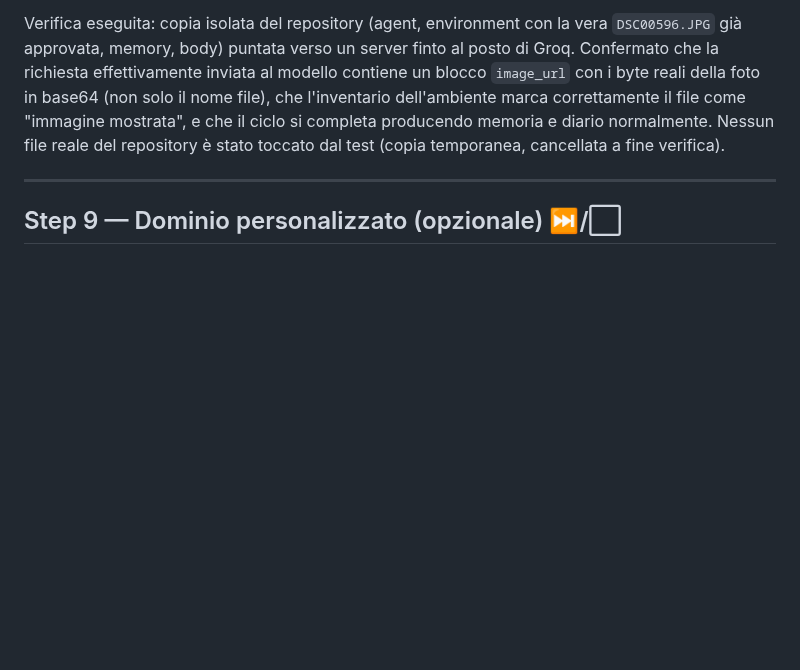
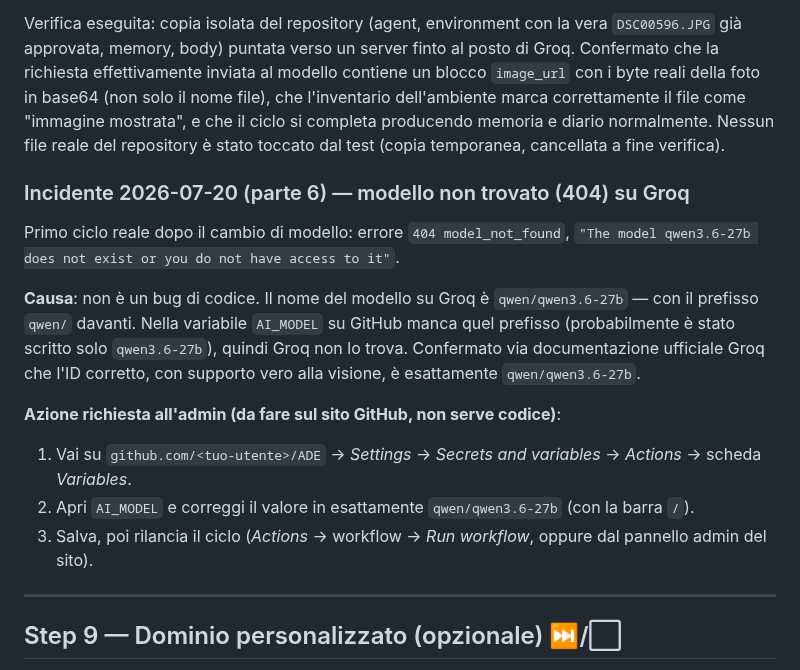
Before and after one commit to ciao-madesign/ADE, a Markdown page: GOLIVE.md, the part around the change. Drawn GitHub-style; blank space fills up the shorter version.

Commit message:
Documenta incidente: AI_MODEL su Groq senza prefisso qwen/
Diagnosi del 404 model_not_found dopo il primo ciclo col nuovo modello:
non un bug di codice, il valore della variabile AI_MODEL su GitHub va
corretto in "qwen/qwen3.6-27b" (con il prefisso qwen/).

Co-Authored-By: Claude Sonnet 5 <noreply@anthropic.com>
Claude-Session: https://claude.ai/code/session_01GcrMGRTpHiSSgDSyG9mg1Z

```diff
--- a/GOLIVE.md
+++ b/GOLIVE.md
@@ -323,6 +323,26 @@ correttamente il file come "immagine mostrata", e che il ciclo si completa
 producendo memoria e diario normalmente. Nessun file reale del repository
 è stato toccato dal test (copia temporanea, cancellata a fine verifica).
 
+### Incidente 2026-07-20 (parte 6) — modello non trovato (404) su Groq
+
+Primo ciclo reale dopo il cambio di modello: errore `404 model_not_found`,
+`"The model qwen3.6-27b does not exist or you do not have access to it"`.
+
+**Causa**: non è un bug di codice. Il nome del modello su Groq è
+`qwen/qwen3.6-27b` — con il prefisso `qwen/` davanti. Nella variabile
+`AI_MODEL` su GitHub manca quel prefisso (probabilmente è stato scritto
+solo `qwen3.6-27b`), quindi Groq non lo trova. Confermato via
+documentazione ufficiale Groq che l'ID corretto, con supporto vero alla
+visione, è esattamente `qwen/qwen3.6-27b`.
+
+**Azione richiesta all'admin (da fare sul sito GitHub, non serve codice)**:
+1. Vai su `github.com/<tuo-utente>/ADE` → *Settings* → *Secrets and
+   variables* → *Actions* → scheda *Variables*.
+2. Apri `AI_MODEL` e correggi il valore in esattamente `qwen/qwen3.6-27b`
+   (con la barra `/`).
+3. Salva, poi rilancia il ciclo (*Actions* → workflow → *Run workflow*,
+   oppure dal pannello admin del sito).
+
 ---
 
 ## Step 9 — Dominio personalizzato (opzionale) ⏭️/⬜
```
